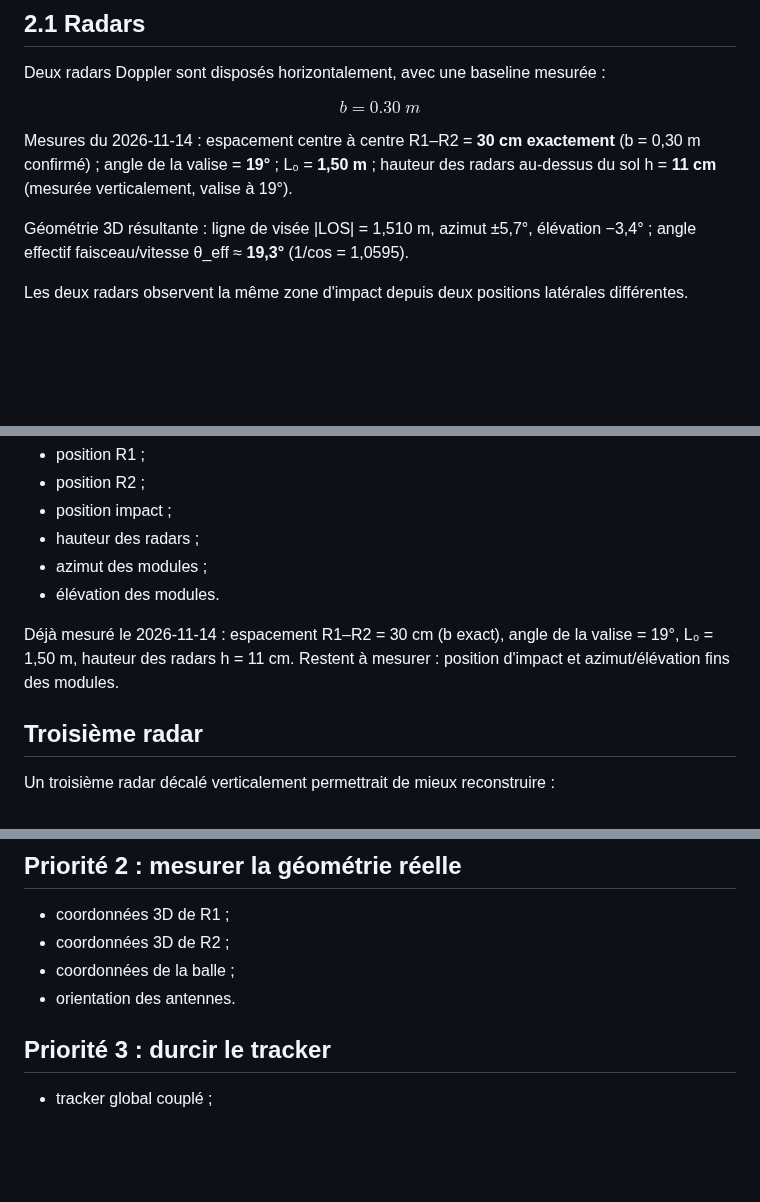
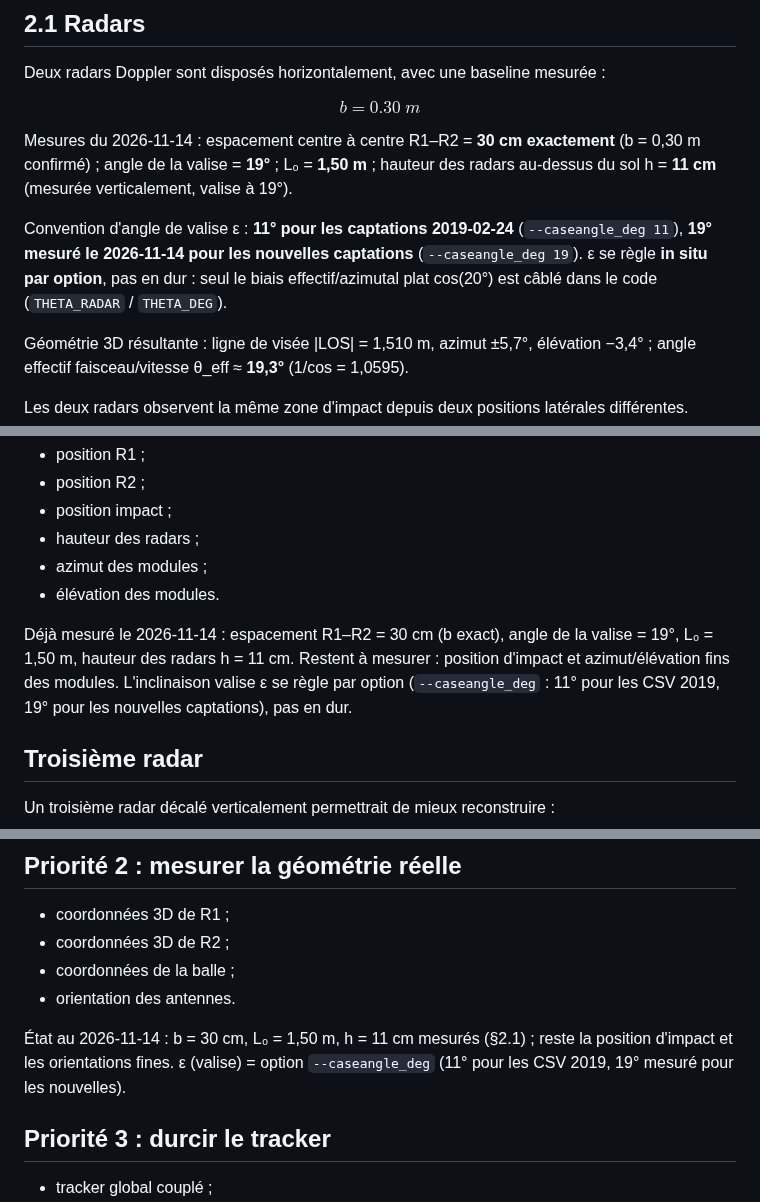
Before and after one commit to philippematthieu/CaptureGolfBallRadar, a Markdown page: docs/Golf Radar.md, 3 parts joined by grey strips. Drawn GitHub-style; blank space fills up the shorter version.

```diff
--- a/docs/Golf Radar.md
+++ b/docs/Golf Radar.md
@@ -74,6 +74,8 @@ $$
 $$
 
 Mesures du 2026-11-14 : espacement centre à centre R1–R2 = **30 cm exactement** (b = 0,30 m confirmé) ; angle de la valise = **19°** ; L₀ = **1,50 m** ; hauteur des radars au-dessus du sol h = **11 cm** (mesurée verticalement, valise à 19°).
+
+Convention d'angle de valise ε : **11° pour les captations 2019-02-24** (`--caseangle_deg 11`), **19° mesuré le 2026-11-14 pour les nouvelles captations** (`--caseangle_deg 19`). ε se règle **in situ par option**, pas en dur : seul le biais effectif/azimutal plat cos(20°) est câblé dans le code (`THETA_RADAR` / `THETA_DEG`).
 
 Géométrie 3D résultante : ligne de visée |LOS| = 1,510 m, azimut ±5,7°, élévation −3,4° ; angle effectif faisceau/vitesse θ_eff ≈ **19,3°** (1/cos = 1,0595).
 
@@ -1487,7 +1489,7 @@ Priorité élevée : mesurer en mètres :
 - azimut des modules ;
 - élévation des modules.
 
-Déjà mesuré le 2026-11-14 : espacement R1–R2 = 30 cm (b exact), angle de la valise = 19°, L₀ = 1,50 m, hauteur des radars h = 11 cm. Restent à mesurer : position d'impact et azimut/élévation fins des modules.
+Déjà mesuré le 2026-11-14 : espacement R1–R2 = 30 cm (b exact), angle de la valise = 19°, L₀ = 1,50 m, hauteur des radars h = 11 cm. Restent à mesurer : position d'impact et azimut/élévation fins des modules. L'inclinaison valise ε se règle par option (`--caseangle_deg` : 11° pour les CSV 2019, 19° pour les nouvelles captations), pas en dur.
 
 ## Troisième radar
 
@@ -1708,6 +1710,8 @@ C'est beaucoup plus solide que de forcer des équations directes entre chaque fe
 - coordonnées de la balle ;
 - orientation des antennes.
 
+État au 2026-11-14 : b = 30 cm, L₀ = 1,50 m, h = 11 cm mesurés (§2.1) ; reste la position d'impact et les orientations fines. ε (valise) = option `--caseangle_deg` (11° pour les CSV 2019, 19° mesuré pour les nouvelles).
+
 ## Priorité 3 : durcir le tracker
 
 - tracker global couplé ;
```
Also changed, not shown: docs/Golf Radar_EN.md (+5 -1 lines).
